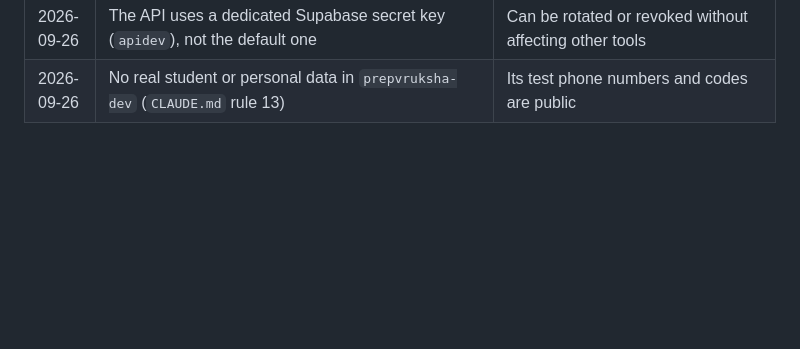
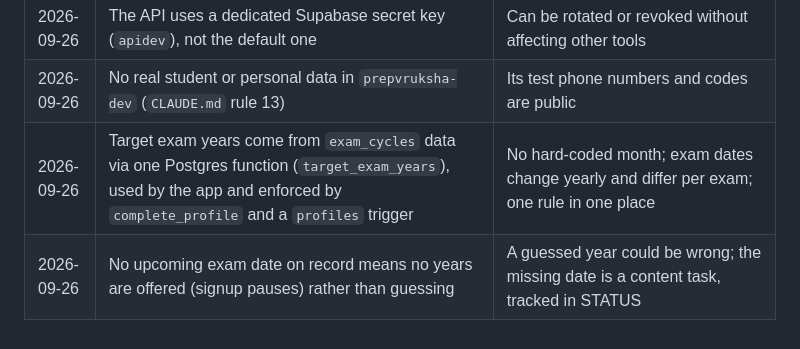
Before and after one commit to mvruksha-gravitas/prepvruksha, a Markdown page: docs/ARCHITECTURE.md, the part around the change. Rendered like a GitHub page; blank space fills up the shorter version.

```diff
--- a/docs/ARCHITECTURE.md
+++ b/docs/ARCHITECTURE.md
@@ -182,3 +182,5 @@ Local development uses the Supabase CLI (local Postgres in Docker) and runs serv
 | 2026-09-26 | Dev deploys run after CI passes on `main` (`workflow_run`), per area (API / web) | Nothing untested reaches dev; unrelated changes do not redeploy |
 | 2026-09-26 | The API uses a dedicated Supabase secret key (`apidev`), not the default one | Can be rotated or revoked without affecting other tools |
 | 2026-09-26 | No real student or personal data in `prepvruksha-dev` (`CLAUDE.md` rule 13) | Its test phone numbers and codes are public |
+| 2026-09-26 | Target exam years come from `exam_cycles` data via one Postgres function (`target_exam_years`), used by the app and enforced by `complete_profile` and a `profiles` trigger | No hard-coded month; exam dates change yearly and differ per exam; one rule in one place |
+| 2026-09-26 | No upcoming exam date on record means no years are offered (signup pauses) rather than guessing | A guessed year could be wrong; the missing date is a content task, tracked in STATUS |
```
Also changed, not shown: docs/STATUS.md (+16 -3 lines).
